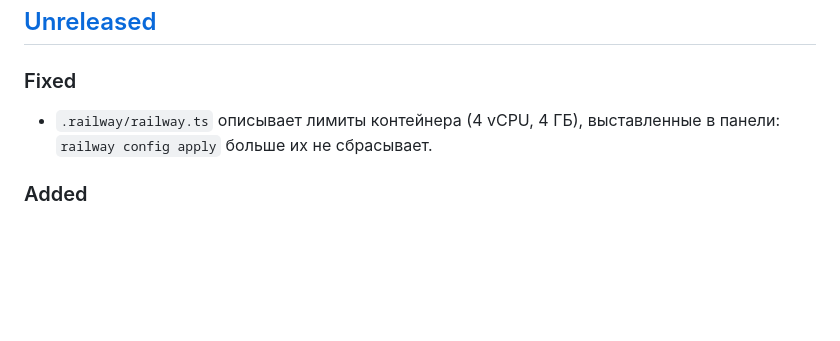
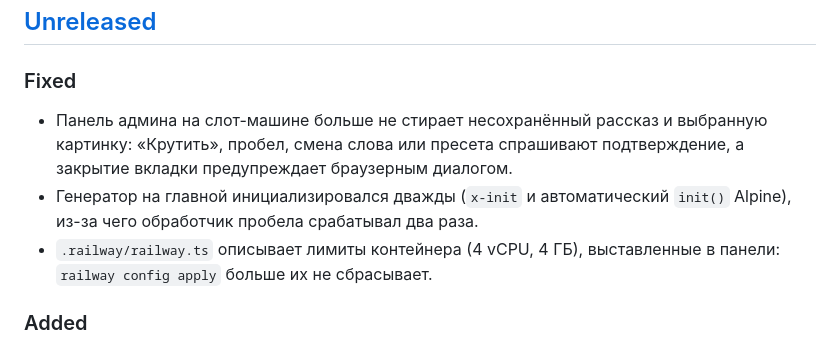
Before and after one commit to al-writer/Storyteller, a Markdown page: CHANGELOG.md, the part around the change. GitHub-like rendering; blank space fills up the shorter version.

Commit message:
docs: CHANGELOG для исправления #19
Co-Authored-By: Claude Opus 5.5 <noreply@anthropic.com>
Claude-Session: https://claude.ai/code/session_01MvCxhr3CP2dUMQXmGkXwe3

```diff
--- a/CHANGELOG.md
+++ b/CHANGELOG.md
@@ -9,6 +9,11 @@
 
 ### Fixed
 
+- Панель админа на слот-машине больше не стирает несохранённый рассказ и выбранную
+  картинку: «Крутить», пробел, смена слова или пресета спрашивают подтверждение, а
+  закрытие вкладки предупреждает браузерным диалогом.
+- Генератор на главной инициализировался дважды (`x-init` и автоматический `init()`
+  Alpine), из-за чего обработчик пробела срабатывал два раза.
 - `.railway/railway.ts` описывает лимиты контейнера (4 vCPU, 4 ГБ), выставленные в
   панели: `railway config apply` больше их не сбрасывает.
 
```
